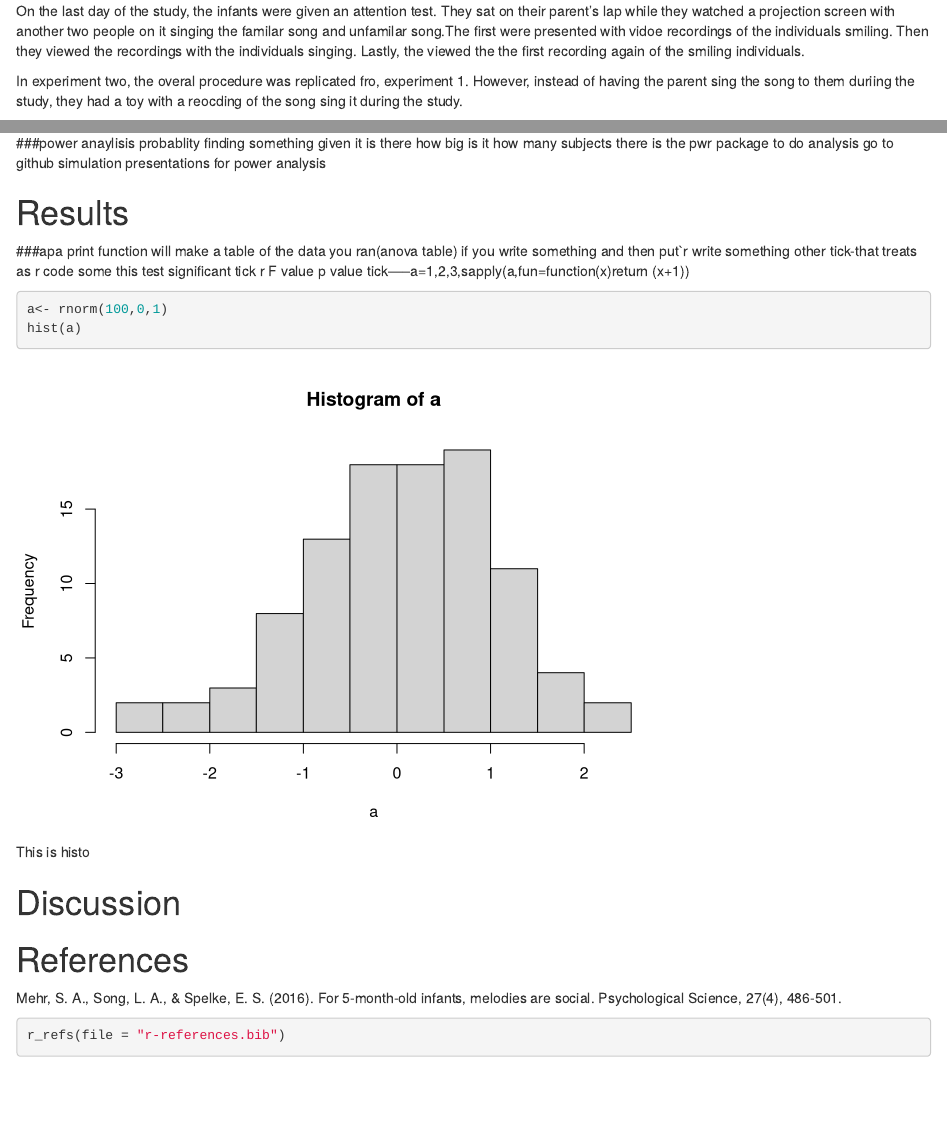
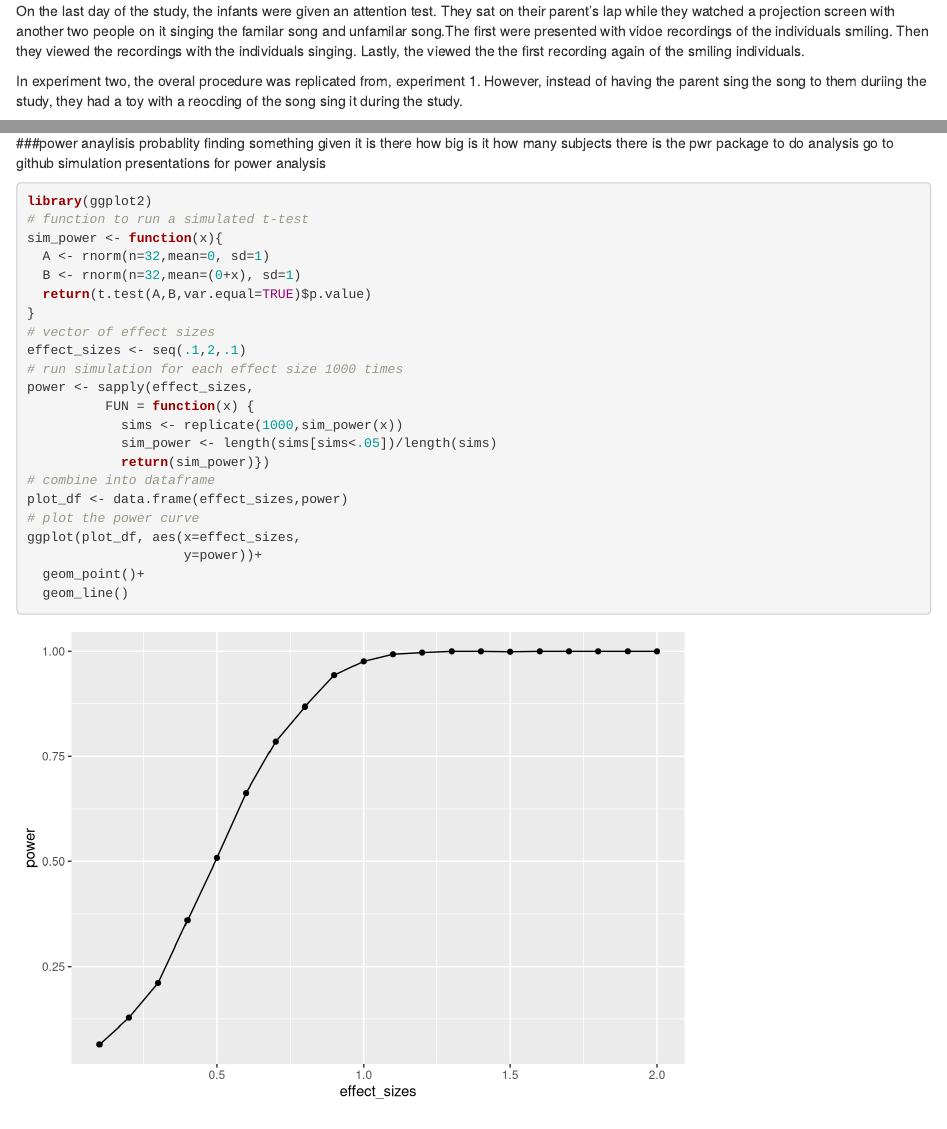
Before and after one commit to 13vasquezan/Midterm, an R Markdown document (Papa.Rmd): the page in a window 1100 px wide, from 860 px down, and a second part further down, joined at a grey line. Rendered offline with R 4.5, knitr and Pandoc, with nearby package versions; some code elsewhere in the file could not run offline; common packages that the code uses without loading them are loaded.

Commit message:
power analysis

````diff
--- a/Papa.Rmd
+++ b/Papa.Rmd
@@ -85,7 +85,7 @@ Everyday, participants were emailed a survey to assess the number of times the i
 
 On the last day of the study, the infants were given an attention test. They sat on their parent's lap while they watched a projection screen with another two people  on it singing the familar song and unfamilar song.The first were presented with vidoe recordings of the individuals smiling. Then they viewed the recordings with the individuals singing. Lastly, the viewed the the first recording again of the smiling individuals.
 
-In experiment two, the overal procedure was replicated fro, experiment 1. However, instead of having the parent sing the song to them duriing the study, they had a toy with a reocding of the song sing it during the study.
+In experiment two, the overal procedure was replicated from, experiment 1. However, instead of having the parent sing the song to them duriing the study, they had a toy with a reocding of the song sing it during the study.
 
 In experiment three, the overall procedure was replicated fro, experiment 1. However, instead of having the parent sing the song to them duriing the study, they had a friendly adult.
 
@@ -107,6 +107,30 @@ So, there we have it. We did a one-sample t-test. Here’s how you would report
 During the baseline condition, the mean proportion looking time toward the singer was .52, and was not significantly different from .5, according to a one-sample test, t(31) = .67, p = .505.
 
 ###power anaylisis probablity finding something given it is there how big is it how many subjects there is the pwr package to do analysis go to github simulation presentations for power analysis
+```{r}
+library(ggplot2)
+# function to run a simulated t-test
+sim_power <- function(x){
+  A <- rnorm(n=32,mean=0, sd=1)
+  B <- rnorm(n=32,mean=(0+x), sd=1)
+  return(t.test(A,B,var.equal=TRUE)$p.value)
+}
+# vector of effect sizes
+effect_sizes <- seq(.1,2,.1)
+# run simulation for each effect size 1000 times
+power <- sapply(effect_sizes,
+          FUN = function(x) {
+            sims <- replicate(1000,sim_power(x))
+            sim_power <- length(sims[sims<.05])/length(sims)
+            return(sim_power)})
+# combine into dataframe
+plot_df <- data.frame(effect_sizes,power)
+# plot the power curve
+ggplot(plot_df, aes(x=effect_sizes,
+                    y=power))+
+  geom_point()+
+  geom_line()
+```
 
 
 # Results
````
